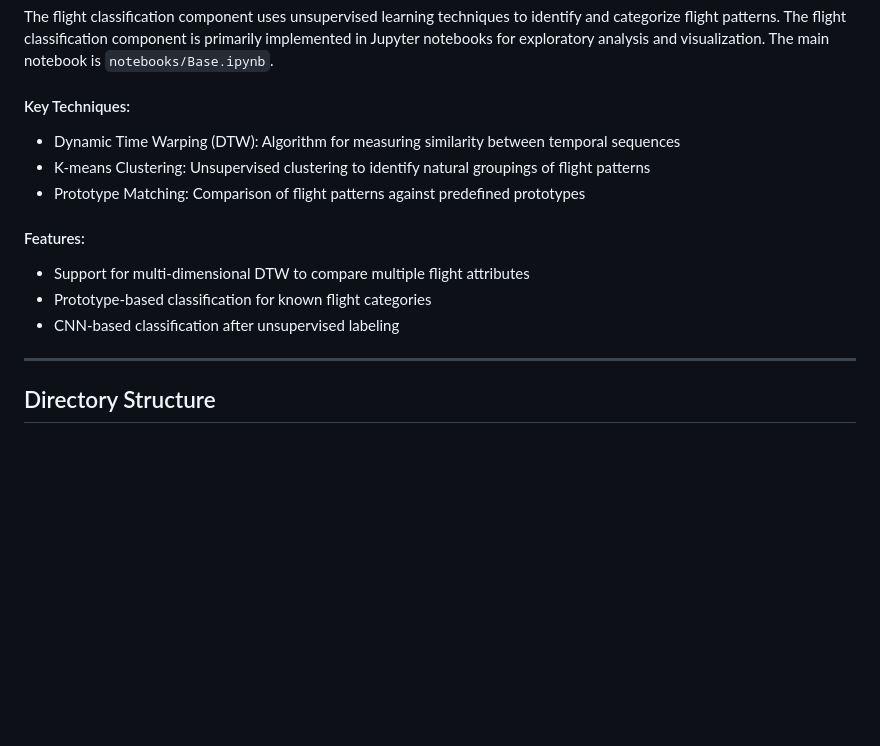
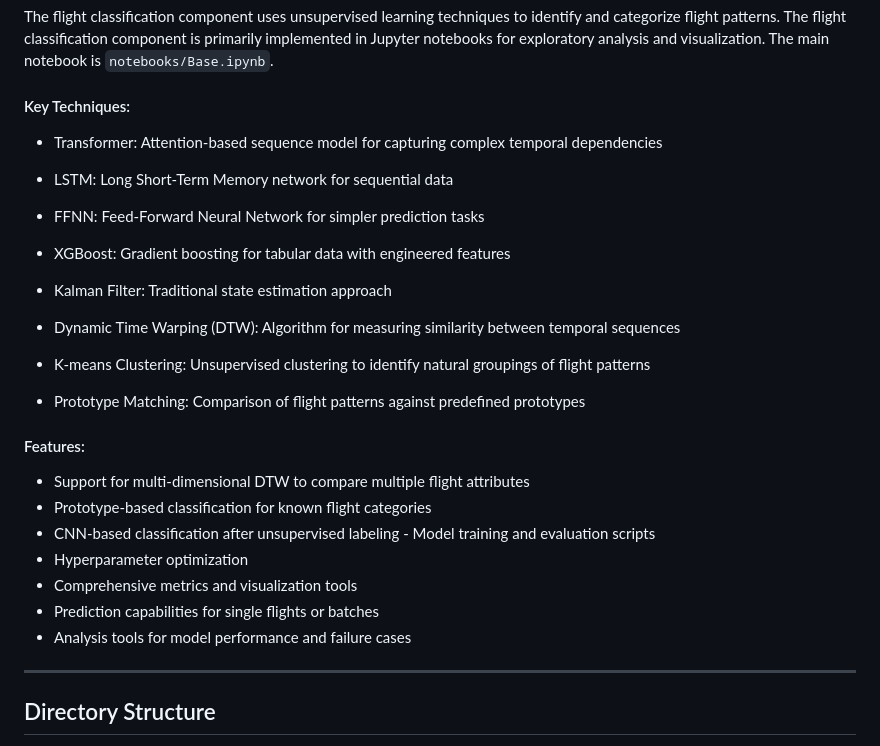
Before and after one commit to mabbts/CV_aircraft_classifier_capstone_project, a Markdown page: README.md, the part around the change printed below. Rendered like a GitHub page; blank space fills up the shorter version.

```diff
--- a/README.md
+++ b/README.md
@@ -84,6 +89,11 @@ The flight classification component uses unsupervised learning techniques to ide
 The flight classification component is primarily implemented in Jupyter notebooks for exploratory analysis and visualization. The main notebook is `notebooks/Base.ipynb`.
 
 #### Key Techniques:
+ - Transformer: Attention-based sequence model for capturing complex temporal dependencies
+ - LSTM: Long Short-Term Memory network for sequential data
+ - FFNN: Feed-Forward Neural Network for simpler prediction tasks
+ - XGBoost: Gradient boosting for tabular data with engineered features
+ - Kalman Filter: Traditional state estimation approach
 
  - Dynamic Time Warping (DTW): Algorithm for measuring similarity between temporal sequences
  - K-means Clustering: Unsupervised clustering to identify natural groupings of flight patterns
@@ -93,7 +103,11 @@ The flight classification component is primarily implemented in Jupyter notebook
 
  - Support for multi-dimensional DTW to compare multiple flight attributes
  - Prototype-based classification for known flight categories
- - CNN-based classification after unsupervised labeling
+ - CNN-based classification after unsupervised labeling - Model training and evaluation scripts
+ - Hyperparameter optimization
+ - Comprehensive metrics and visualization tools
+ - Prediction capabilities for single flights or batches
+ - Analysis tools for model performance and failure cases
 
 ---
 
```
Also changed, not shown: other parts of README.md (+21 -16 lines).
